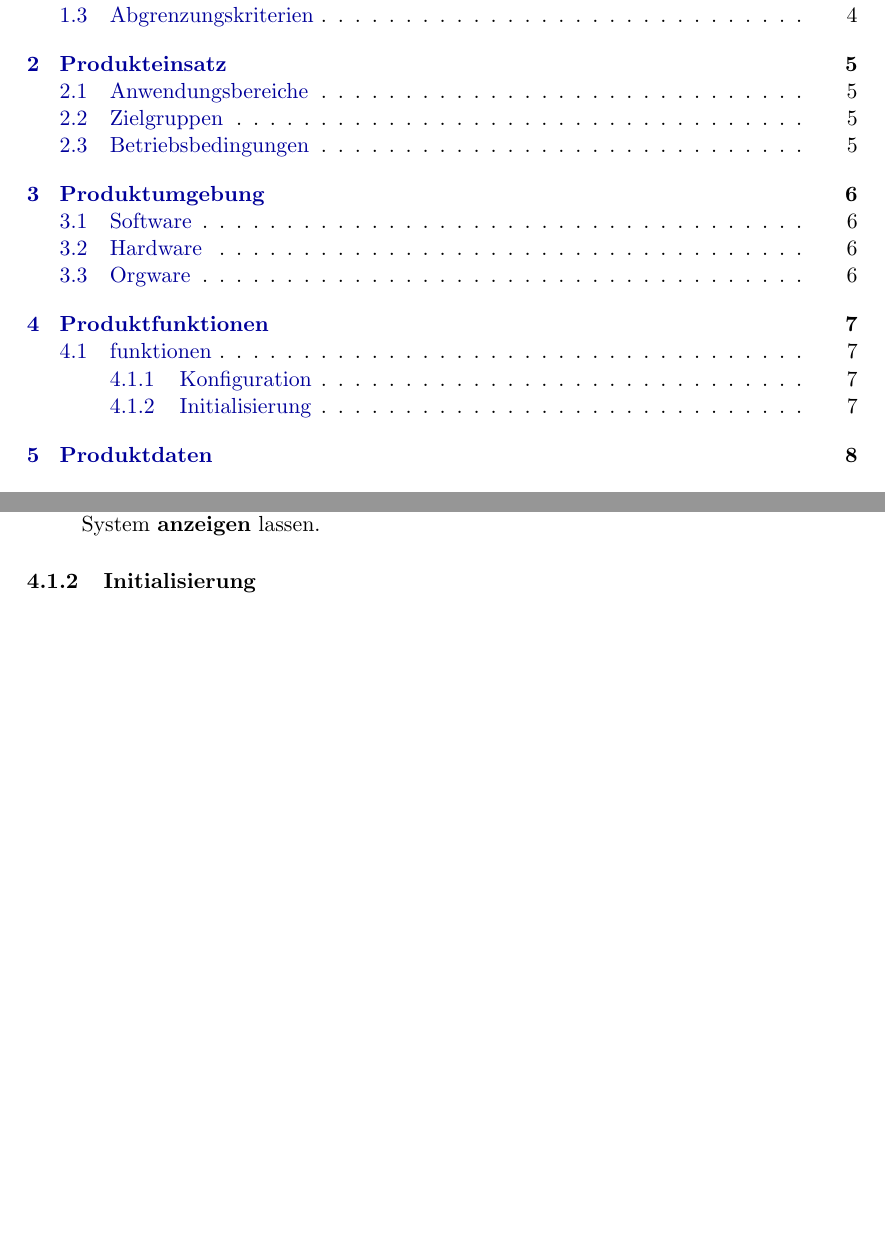
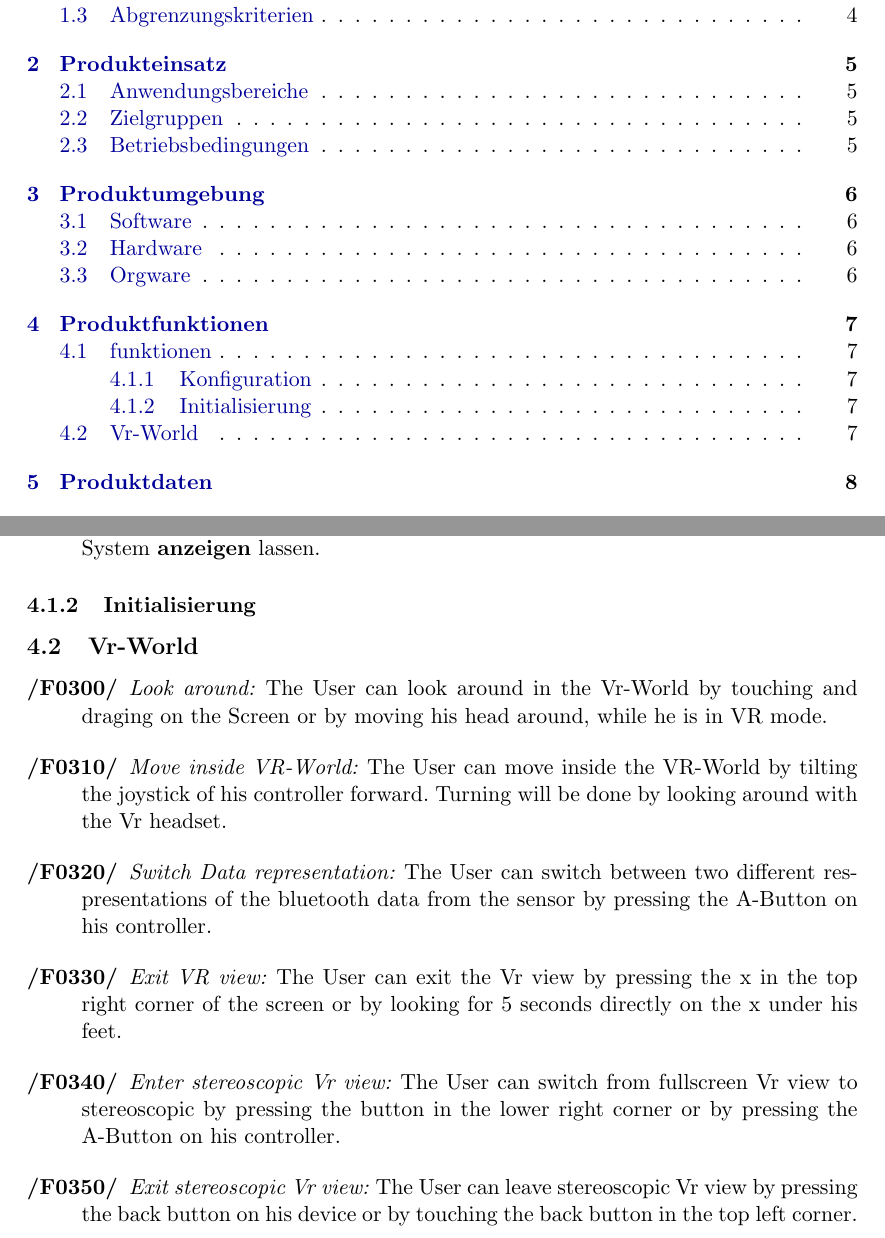
Before and after one commit to cubuc/SW-Projekt-5.1, a LaTeX document (doc/pflichtenheft/Pflichtenheft.tex, which reads doc/pflichtenheft/PH04-Produktfunktionen.tex): two parts of pages 2 and 7 of 16, joined at a grey line, cut so that both start at the same text, the shorter picture padded with empty space. Compiled offline with pdfLaTeX.

Commit message:
Vr Produktfunktionen hinzugefuegt

```diff
--- a/doc/pflichtenheft/PH04-Produktfunktionen.tex
+++ b/doc/pflichtenheft/PH04-Produktfunktionen.tex
@@ -13,6 +13,36 @@
     Der Benutzer kann sich alle einstellbaren Werte seiner persönlichen Konfiguration seiner Nutzungsumgebung vom System \textbf{anzeigen} lassen.
 \end{description}
 
+\subsubsection{Initialisierung}
 
+\subsection{Vr-World}
 
-\subsubsection{Initialisierung}
+\begin{description}
+  \item[/F0300/]
+    \textit{Look around:} The User can look around in the Vr-World by touching and draging on the Screen or by moving his head around, while he is in VR mode.
+\end{description}
+
+\begin{description}
+  \item[/F0310/]
+    \textit{Move inside VR-World:} The User can move inside the VR-World by tilting the joystick of his controller forward. Turning will be done by looking around with the Vr headset.
+\end{description}
+
+\begin{description}
+  \item[/F0320/]
+    \textit{Switch Data representation:} The User can switch between two different respresentations of the bluetooth data from the sensor by pressing the A-Button on his controller.
+\end{description}
+
+\begin{description}
+  \item[/F0330/]
+    \textit{Exit VR view:} The User can exit the Vr view by pressing the x in the top right corner of the screen or by looking for 5 seconds directly on the x under his feet.
+\end{description}
+
+\begin{description}
+  \item[/F0340/]
+    \textit{Enter stereoscopic Vr view:} The User can switch from fullscreen Vr view to stereoscopic by pressing the button in the lower right corner or by pressing the A-Button on his controller.
+\end{description}
+
+\begin{description}
+  \item[/F0350/]
+    \textit{Exit stereoscopic Vr view:} The User can leave stereoscopic Vr view by pressing the back button on his device or by touching the back button in the top left corner.
+\end{description}
```
Also changed, not shown: doc/pflichtenheft/Pflichtenheft.pdf.
